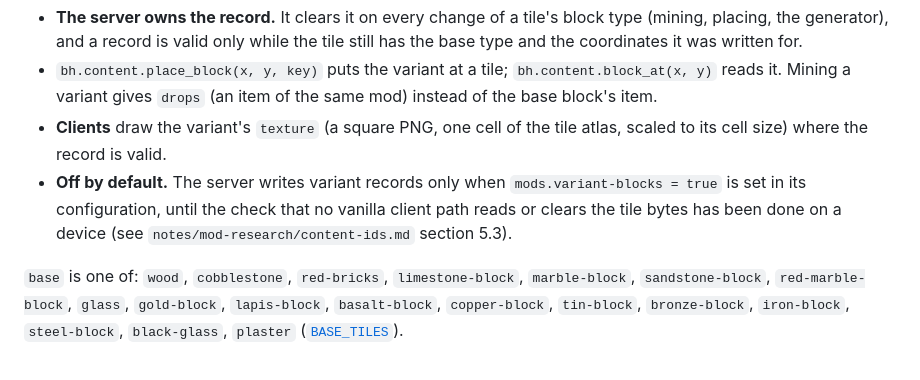
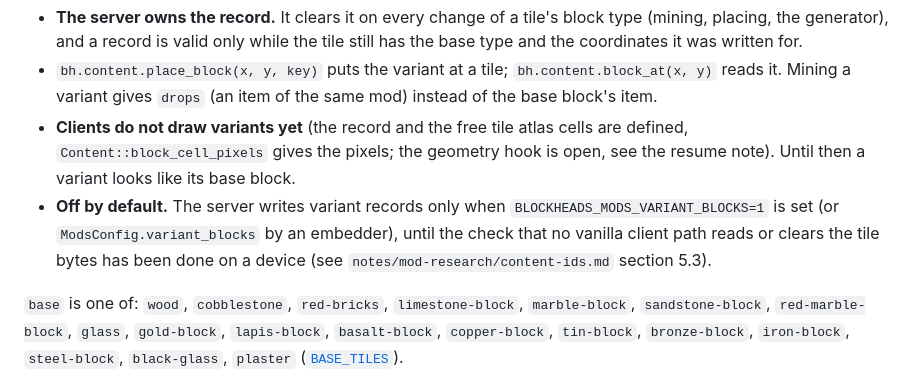
Before and after one commit to Blockheads-Club/mod-sdk, a Markdown page: docs/content.md, the part around the change. Drawn GitHub-style.

Commit message:
docs(content): variant block flag and client status
Co-Authored-By: Claude Opus 5.5 <noreply@anthropic.com>
Claude-Session: https://claude.ai/code/session_01W7Xy6GoKedKNc6gmiBACBA

```diff
--- a/docs/content.md
+++ b/docs/content.md
@@ -115,10 +115,9 @@ their base block). The tile bytes travel in saves and in the block packet like e
   and a record is valid only while the tile still has the base type and the coordinates it was written for.
 - `bh.content.place_block(x, y, key)` puts the variant at a tile; `bh.content.block_at(x, y)` reads it. Mining a
   variant gives `drops` (an item of the same mod) instead of the base block's item.
-- **Clients** draw the variant's `texture` (a square PNG, one cell of the tile atlas, scaled to its cell size) where
-  the record is valid.
-- **Off by default.** The server writes variant records only when `mods.variant-blocks = true` is set in its
-  configuration, until the check that no vanilla client path reads or clears the tile bytes has been done on a device
+- **Clients do not draw variants yet** (the record and the free tile atlas cells are defined, `Content::block_cell_pixels`
+  gives the pixels; the geometry hook is open, see the resume note). Until then a variant looks like its base block.
+- **Off by default.** The server writes variant records only when `BLOCKHEADS_MODS_VARIANT_BLOCKS=1` is set (or `ModsConfig.variant_blocks` by an embedder), until the check that no vanilla client path reads or clears the tile bytes has been done on a device
   (see `notes/mod-research/content-ids.md` section 5.3).
 
 `base` is one of: `wood`, `cobblestone`, `red-bricks`, `limestone-block`, `marble-block`, `sandstone-block`,
```
